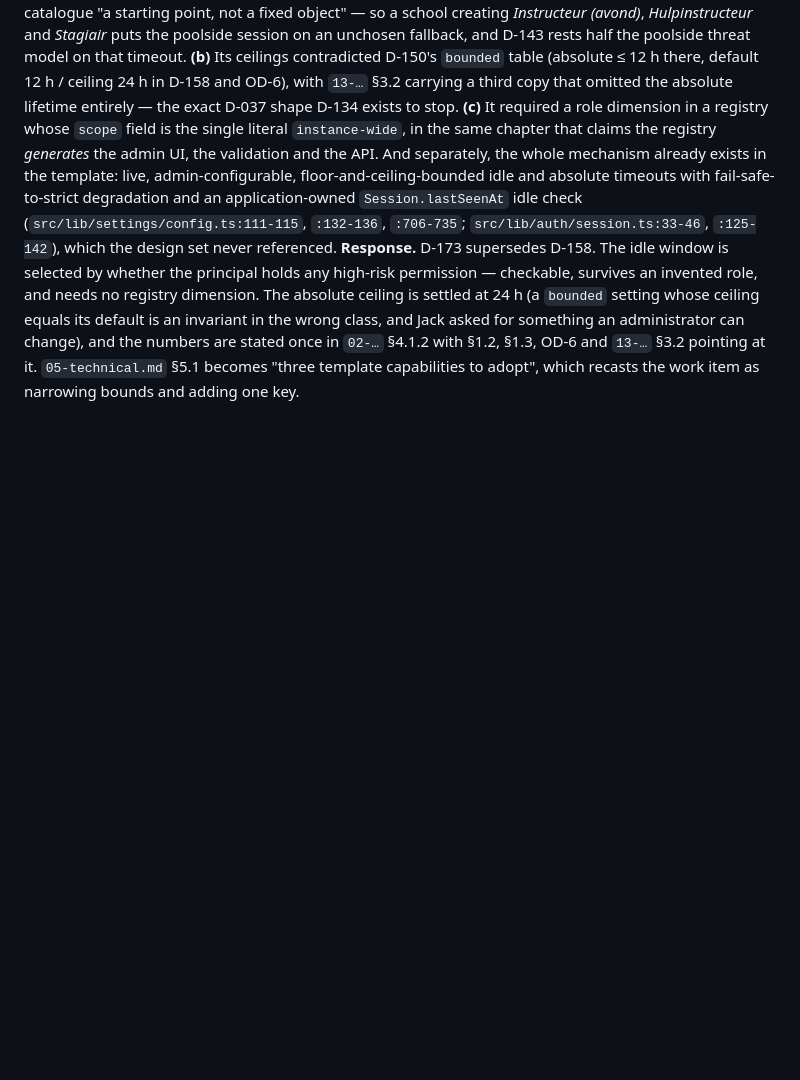
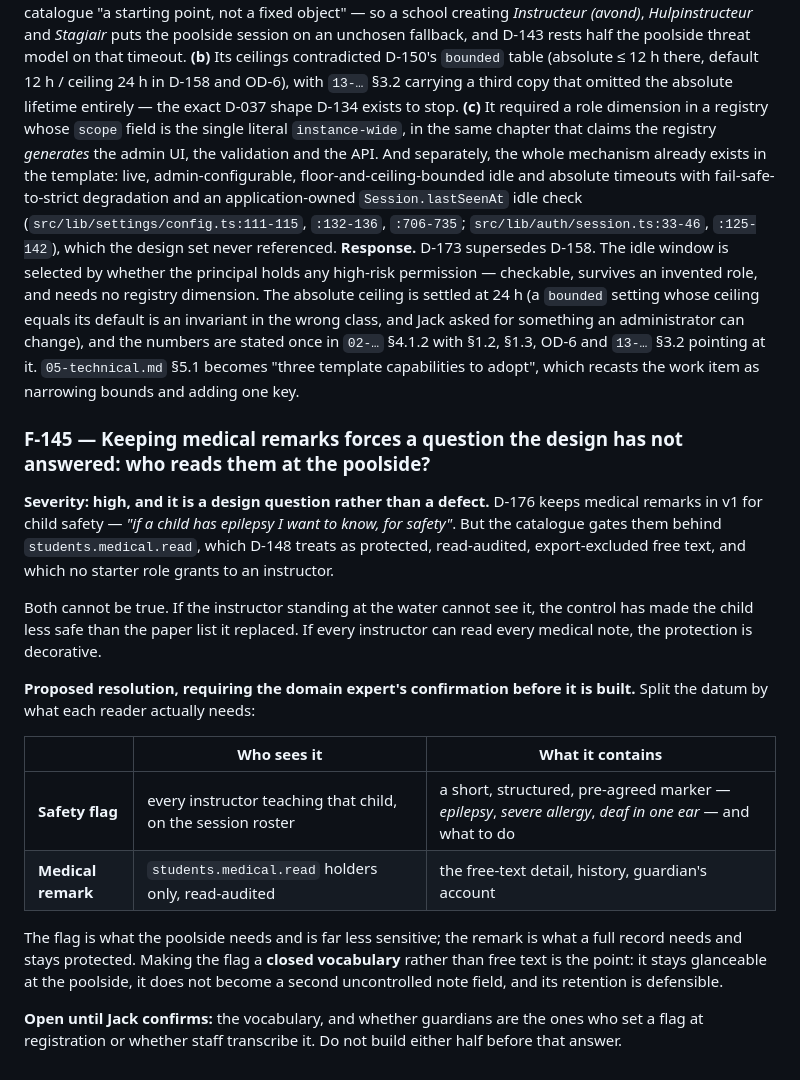
Before and after one commit to Jackldam/SplashTrack, a Markdown page: docs/design/10-findings.md, the part around the change. GitHub-like rendering; blank space fills up the shorter version.

Commit message:
docs(design): repo layout, pools and lanes, and medical remarks stay in v1
D-174 one application at the repository root, not a workspace. Jack delegated
      the choice; v1 is one deployable unit with nothing to share code with.
D-175 Pool and Lane are facilities owned by sessions - never OrganizationUnits
      and never scope types. The club has one location with two pools (6 lanes
      and 3). A lane is where a lesson happens, not who may read a record.
D-176 medical remarks stay in v1, cost accepted. Deferring them would make the
      digital system less safe than the paper list it replaces.
F-145 ...which forces the question nobody answered: the instructor at the water
      cannot read a note gated behind students.medical.read. Proposes splitting
      a closed-vocabulary safety flag from the protected free-text remark, and
      blocks building either half until Jack confirms the vocabulary.

```diff
--- a/docs/design/10-findings.md
+++ b/docs/design/10-findings.md
@@ -1469,3 +1469,31 @@ class, and Jack asked for something an administrator can change), and the number
 are stated once in `02-…` §4.1.2 with §1.2, §1.3, OD-6 and `13-…` §3.2 pointing
 at it. `05-technical.md` §5.1 becomes "three template capabilities to adopt",
 which recasts the work item as narrowing bounds and adding one key.
+
+### F-145 — Keeping medical remarks forces a question the design has not answered: who reads them at the poolside?
+**Severity: high, and it is a design question rather than a defect.** D-176 keeps
+medical remarks in v1 for child safety — *"if a child has epilepsy I want to know,
+for safety"*. But the catalogue gates them behind `students.medical.read`, which
+D-148 treats as protected, read-audited, export-excluded free text, and which no
+starter role grants to an instructor.
+
+Both cannot be true. If the instructor standing at the water cannot see it, the
+control has made the child less safe than the paper list it replaced. If every
+instructor can read every medical note, the protection is decorative.
+
+**Proposed resolution, requiring the domain expert's confirmation before it is
+built.** Split the datum by what each reader actually needs:
+
+| | Who sees it | What it contains |
+|---|---|---|
+| **Safety flag** | every instructor teaching that child, on the session roster | a short, structured, pre-agreed marker — *epilepsy*, *severe allergy*, *deaf in one ear* — and what to do |
+| **Medical remark** | `students.medical.read` holders only, read-audited | the free-text detail, history, guardian's account |
+
+The flag is what the poolside needs and is far less sensitive; the remark is what
+a full record needs and stays protected. Making the flag a **closed vocabulary**
+rather than free text is the point: it stays glanceable at the poolside, it does
+not become a second uncontrolled note field, and its retention is defensible.
+
+**Open until Jack confirms:** the vocabulary, and whether guardians are the ones
+who set a flag at registration or whether staff transcribe it. Do not build
+either half before that answer.
```
Also changed, not shown: docs/design/09-decision-register.md (+3 -0 lines).
